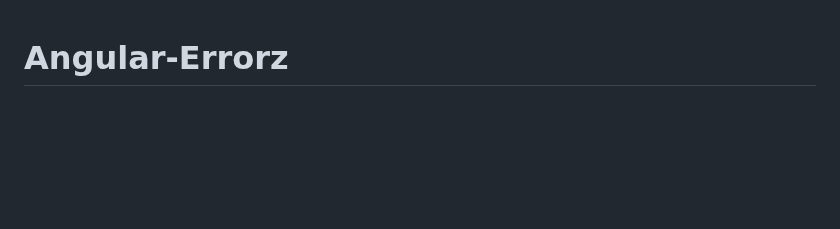
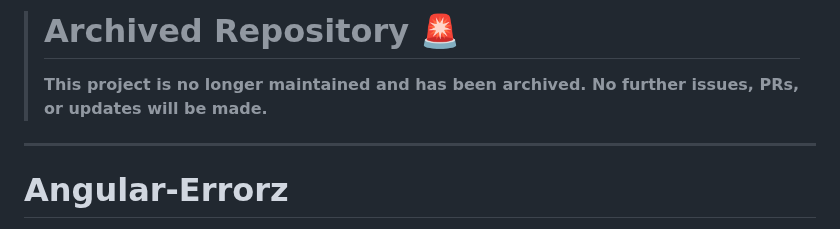
Before and after one commit to 2Toad/Angular-Errorz, a Markdown page: README.md, the part around the change. GitHub-like rendering; blank space fills up the shorter version.

Commit message:
Add archived message to README.md

```diff
--- a/README.md
+++ b/README.md
@@ -1,3 +1,7 @@
+> # Archived Repository 🚨
+> **This project is no longer maintained and has been archived. No further issues, PRs, or updates will be made.**
+---
+
 # Angular-Errorz
 [![GitHub version](https://badge.fury.io/gh/2Toad%2FAngular-Errorz.svg)](https://badge.fury.io/gh/2Toad%2FAngular-Errorz)
 
```
